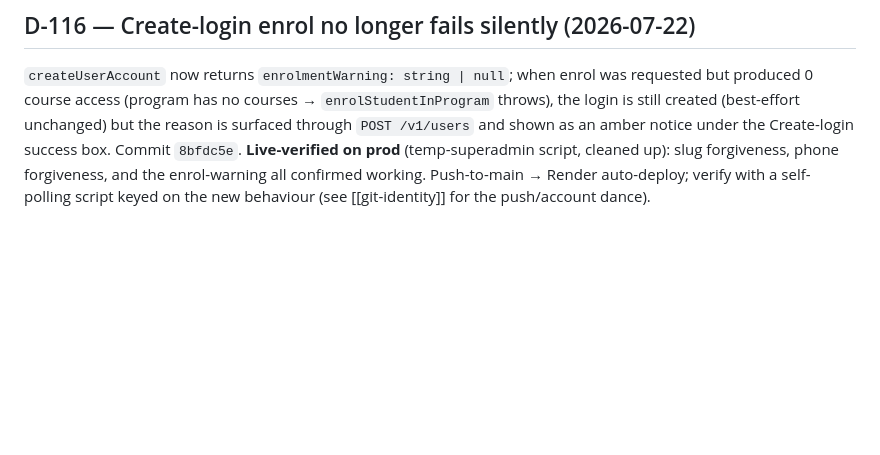
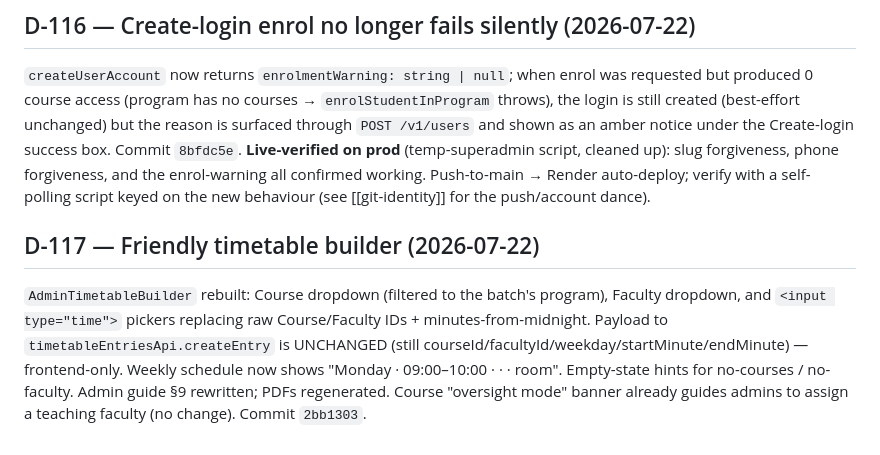
Before and after one commit to viditkbhatnagar/India-Learns-LMS, a Markdown page: memory/decisions.md, the part around the change. Rendered like a GitHub page; blank space fills up the shorter version.

Commit message:
chore(memory): checkpoint D-117 (friendly timetable builder)

```diff
--- a/memory/decisions.md
+++ b/memory/decisions.md
@@ -913,3 +913,6 @@ Adding the Showcase byte round-trip surfaced that `MongoStorageAdapter`/`fetchGr
 
 ## D-116 — Create-login enrol no longer fails silently (2026-07-22)
 `createUserAccount` now returns `enrolmentWarning: string | null`; when enrol was requested but produced 0 course access (program has no courses → `enrolStudentInProgram` throws), the login is still created (best-effort unchanged) but the reason is surfaced through `POST /v1/users` and shown as an amber notice under the Create-login success box. Commit `8bfdc5e`. **Live-verified on prod** (temp-superadmin script, cleaned up): slug forgiveness, phone forgiveness, and the enrol-warning all confirmed working. Push-to-main → Render auto-deploy; verify with a self-polling script keyed on the new behaviour (see [[git-identity]] for the push/account dance).
+
+## D-117 — Friendly timetable builder (2026-07-22)
+`AdminTimetableBuilder` rebuilt: Course dropdown (filtered to the batch's program), Faculty dropdown, and `<input type="time">` pickers replacing raw Course/Faculty IDs + minutes-from-midnight. Payload to `timetableEntriesApi.createEntry` is UNCHANGED (still courseId/facultyId/weekday/startMinute/endMinute) — frontend-only. Weekly schedule now shows "Monday · 09:00–10:00 · <course> · <teacher> · room". Empty-state hints for no-courses / no-faculty. Admin guide §9 rewritten; PDFs regenerated. Course "oversight mode" banner already guides admins to assign a teaching faculty (no change). Commit `2bb1303`.
```
Also changed, not shown: TASKS.md (+2 -1 lines).
